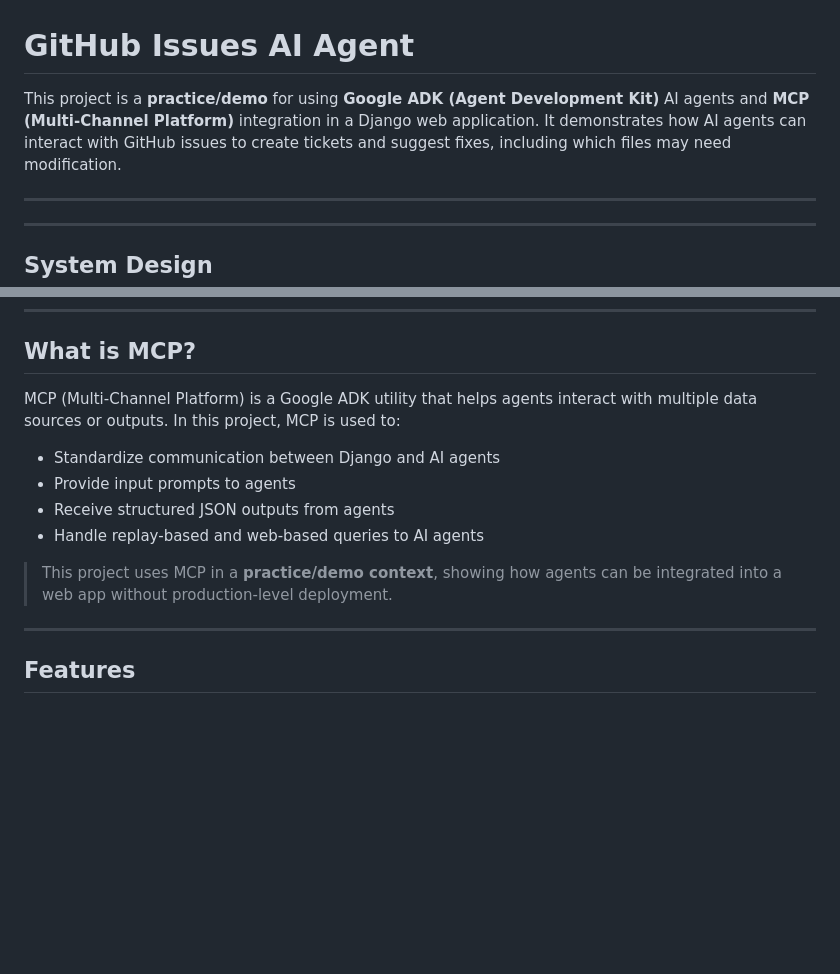
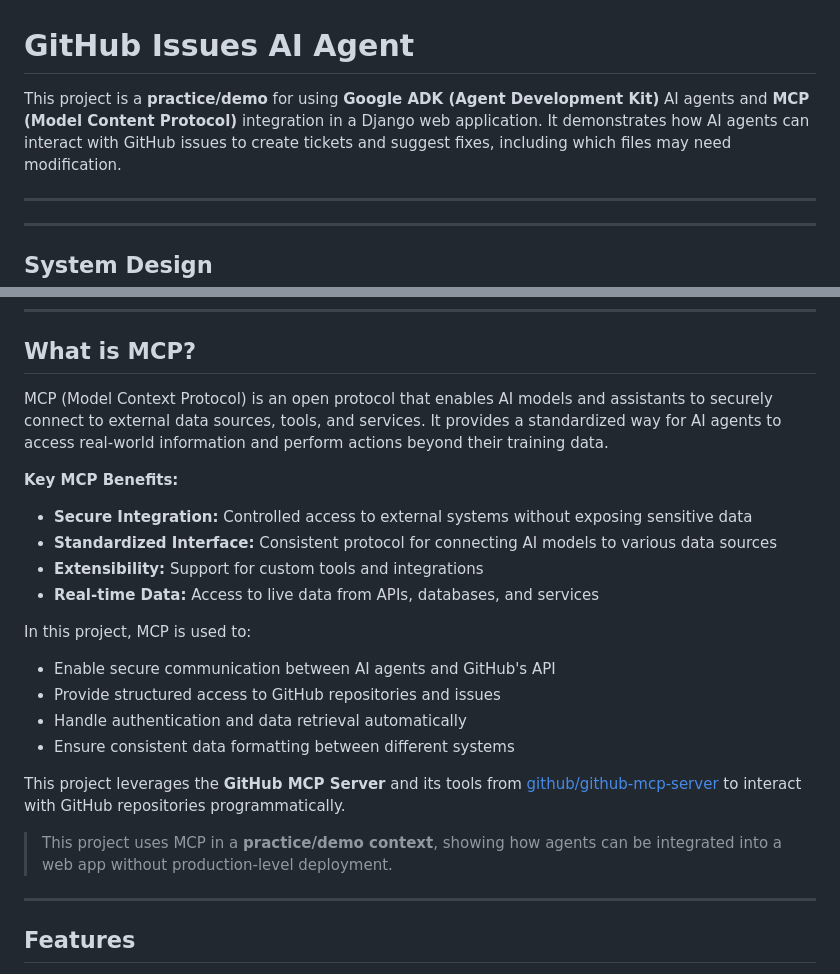
Before and after one commit to yaranasserr/AI-Agent-Ticketing-System-for-GitHub-Issues-with-MCP-and-Django-Backend, a Markdown page: README.md, 2 parts joined by grey strips. GitHub-like rendering; blank space fills up the shorter version.

```diff
--- a/README.md
+++ b/README.md
@@ -1,6 +1,6 @@
 # GitHub Issues AI Agent
 
-This project is a **practice/demo** for using **Google ADK (Agent Development Kit)** AI agents and **MCP (Multi-Channel Platform)** integration in a Django web application. It demonstrates how AI agents can interact with GitHub issues to create tickets and suggest fixes, including which files may need modification.
+This project is a **practice/demo** for using **Google ADK (Agent Development Kit)** AI agents and **MCP (Model Content Protocol)** integration in a Django web application. It demonstrates how AI agents can interact with GitHub issues to create tickets and suggest fixes, including which files may need modification.
 
 ---
 
@@ -32,14 +32,23 @@ This project uses ADK to create **GitHub Issue AI agents** for two main tasks:
 
 ## What is MCP?
 
-MCP (Multi-Channel Platform) is a Google ADK utility that helps agents interact with multiple data sources or outputs. In this project, MCP is used to:
-- Standardize communication between Django and AI agents
-- Provide input prompts to agents
-- Receive structured JSON outputs from agents
-- Handle replay-based and web-based queries to AI agents
+MCP (Model Context Protocol) is an open protocol that enables AI models and assistants to securely connect to external data sources, tools, and services. It provides a standardized way for AI agents to access real-world information and perform actions beyond their training data.
+
+**Key MCP Benefits:**
+- **Secure Integration:** Controlled access to external systems without exposing sensitive data
+- **Standardized Interface:** Consistent protocol for connecting AI models to various data sources
+- **Extensibility:** Support for custom tools and integrations
+- **Real-time Data:** Access to live data from APIs, databases, and services
+
+In this project, MCP is used to:
+- Enable secure communication between AI agents and GitHub's API
+- Provide structured access to GitHub repositories and issues
+- Handle authentication and data retrieval automatically
+- Ensure consistent data formatting between different systems
+
+This project leverages the **GitHub MCP Server** and its tools from [github/github-mcp-server](https://github.com/github/github-mcp-server) to interact with GitHub repositories programmatically.
 
 > This project uses MCP in a **practice/demo context**, showing how agents can be integrated into a web app without production-level deployment.
-
 ---
 
 ## Features
```
